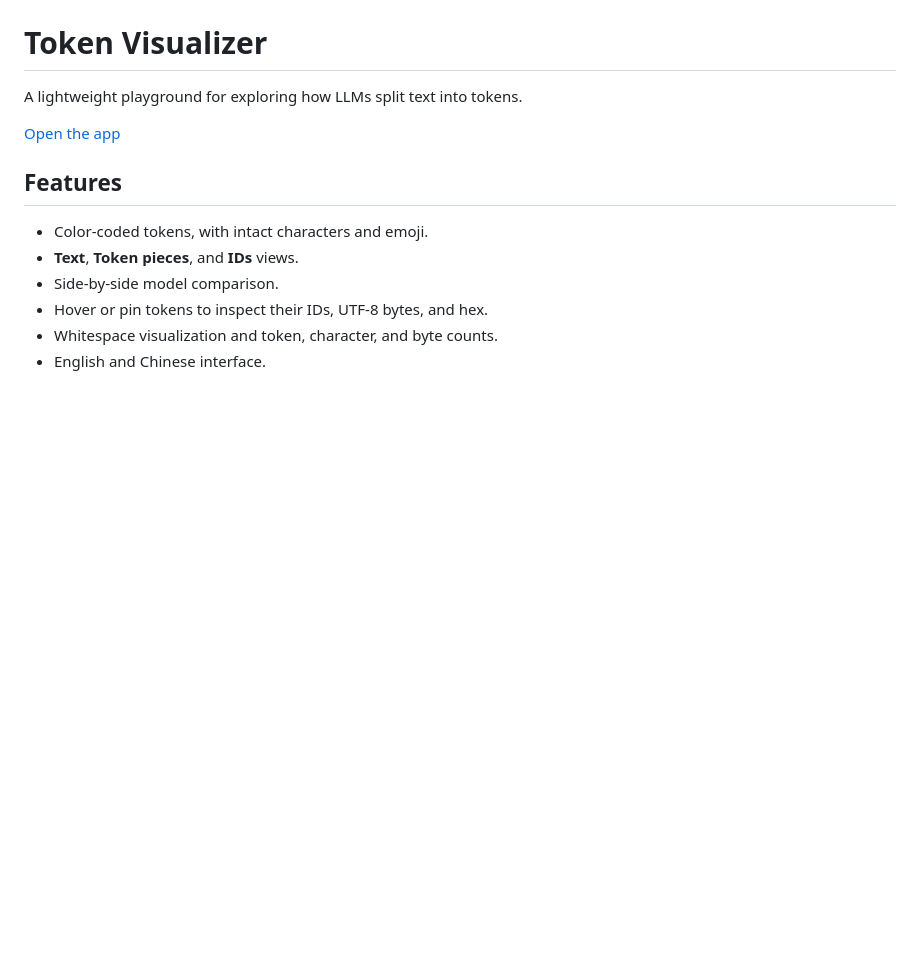
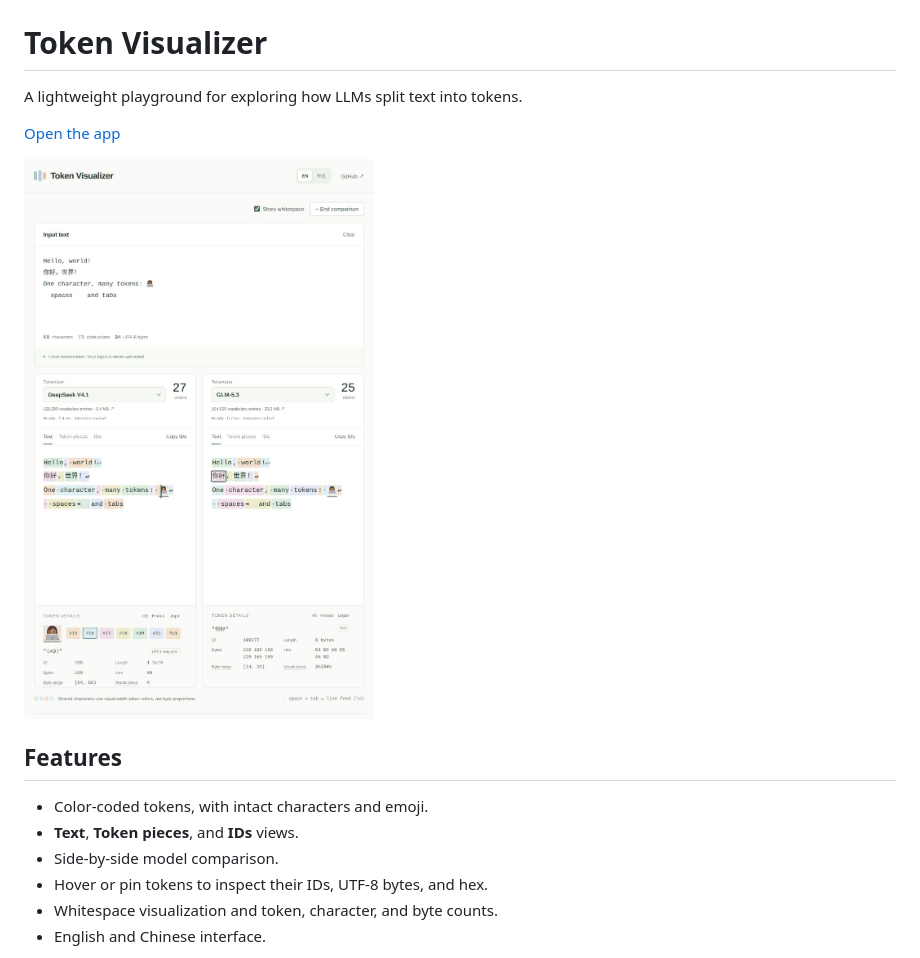
Before and after one commit to propathee/token-visualizer, a Markdown page: README.md, the part around the change. Rendered like a GitHub page; pictures changed too: docs/images/token-visualizer.jpg (added); blank space fills up the shorter version.

Commit message:
Add application screenshot to README

```diff
--- a/README.md
+++ b/README.md
@@ -3,6 +3,8 @@
 A lightweight playground for exploring how LLMs split text into tokens.
 
 [Open the app](https://propathee.github.io/token-visualizer/)
+
+![Token Visualizer comparing DeepSeek V4.1 and GLM-5.3 with token and UTF-8 byte details](docs/images/token-visualizer.jpg)
 
 ## Features
 
```
